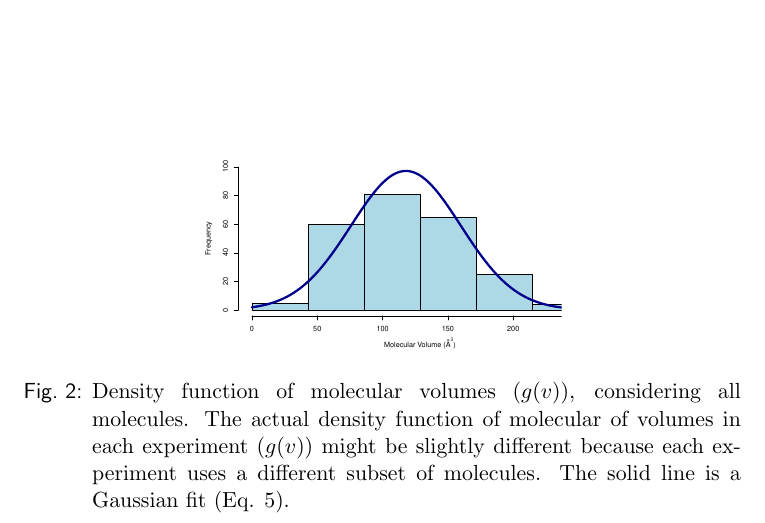
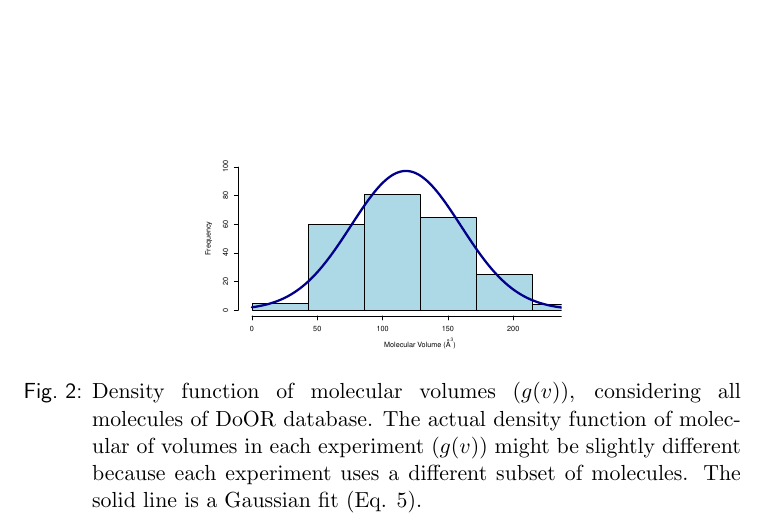
Before and after one commit to hamed/odor-receptor-volume-drosophila, a LaTeX document (binding-pocket.tex): part of page 4 of 13, cut so that both start at the same text. Compiled offline with pdfLaTeX.

Commit message:
edited caption of fig.2

```diff
--- a/binding-pocket.tex
+++ b/binding-pocket.tex
@@ -211,7 +211,7 @@ Turner2009,VanderGoesvanNaters2007,Yao2005}.
 \begin{figure}
 	\centering
 	\includegraphics[width=0.5 \textwidth]{fig/hist-volumes}
-	\caption{Density function of molecular volumes ($g(v)$), considering all molecules.
+	\caption{Density function of molecular volumes ($g(v)$), considering all molecules of DoOR database.
 		The actual density function of molecular of volumes in each experiment ($g(v)$) might be slightly different
 		because each experiment uses a different subset of molecules.
 		The solid line is a Gaussian fit (Eq. \ref{eqn:hist-volumes}).}
```
Also changed, not shown: binding-pocket.tex (2 more changed lines).
